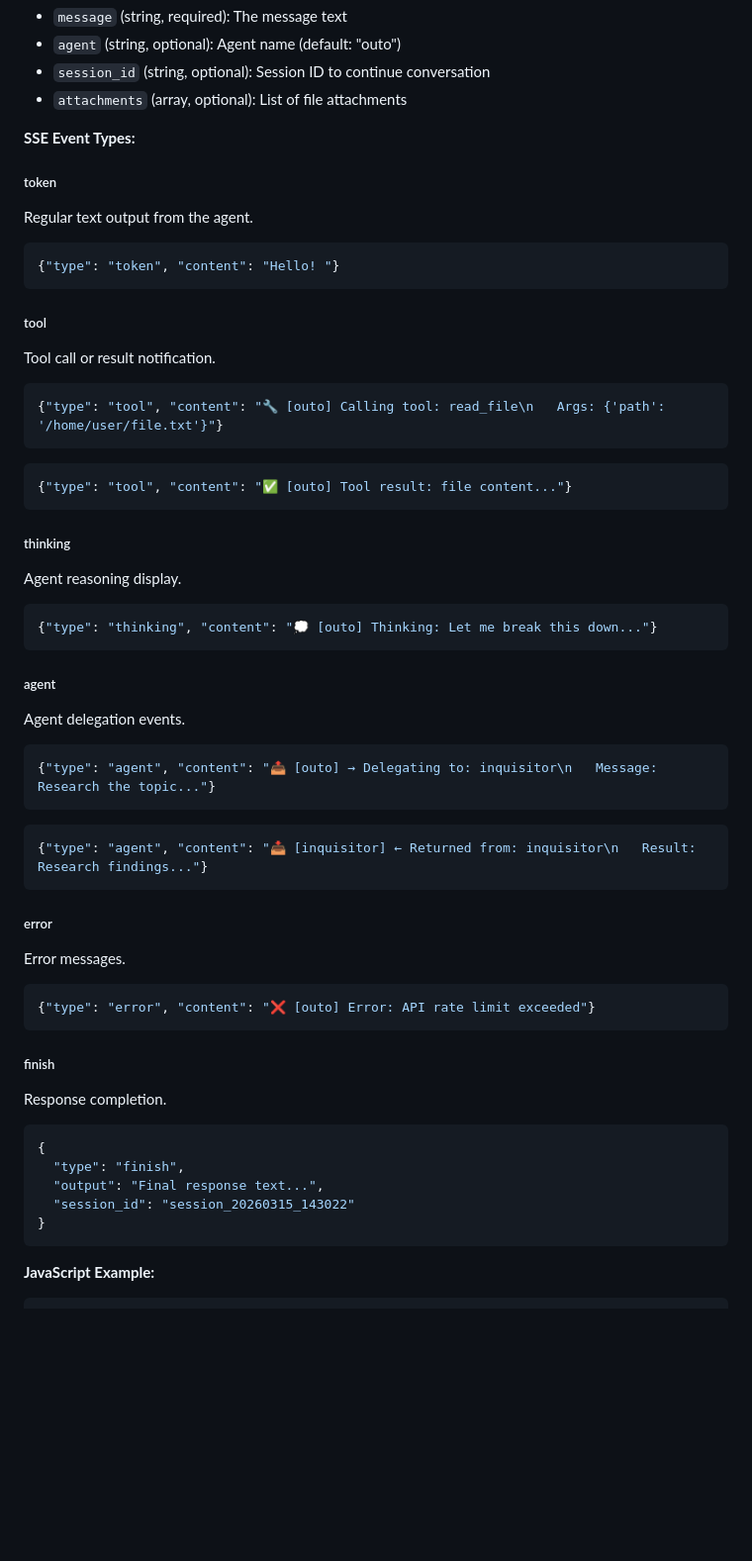
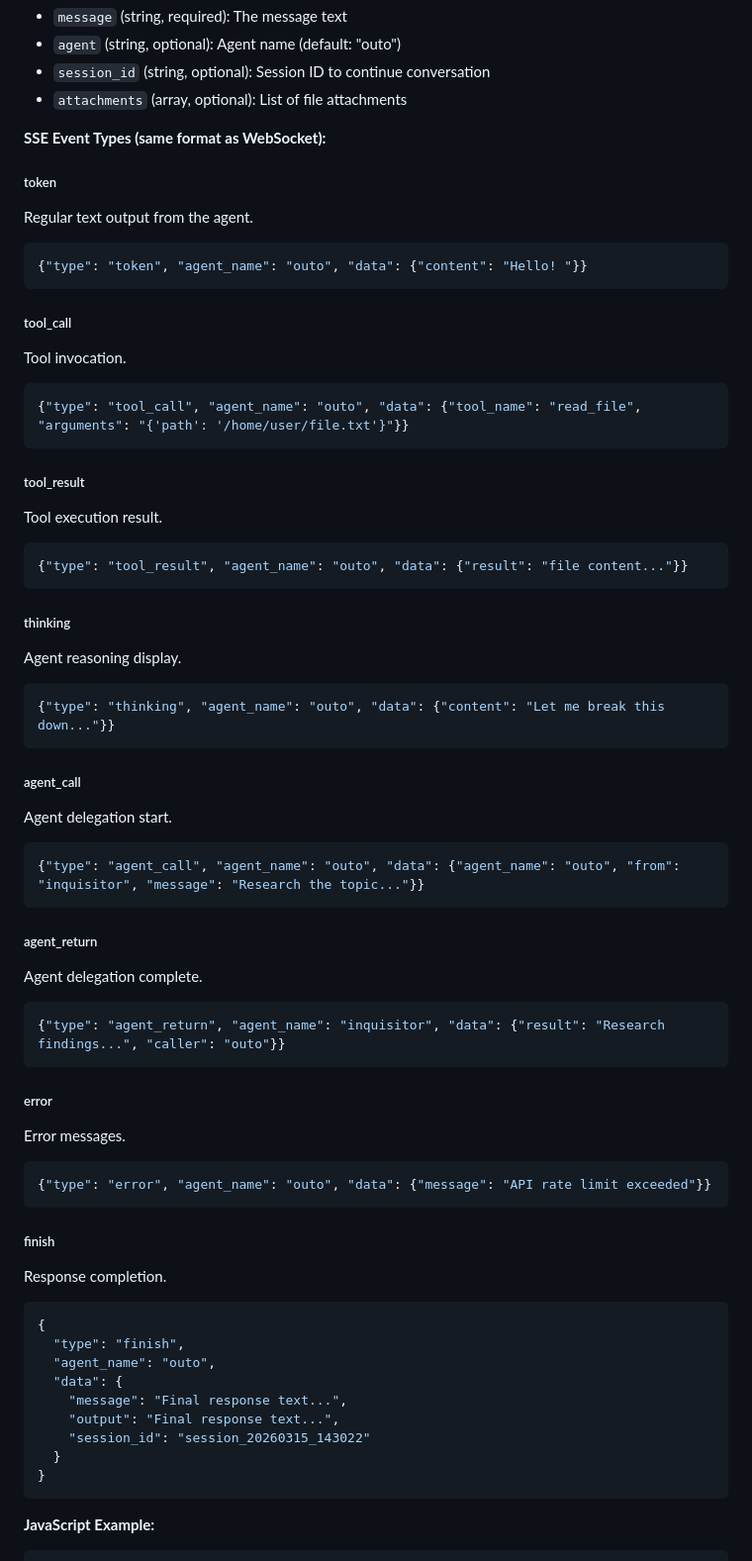
Before and after one commit to llaa33219/outobot, a Markdown page: ai-docs/API.md, the part around the change. Shown at 99% size. GitHub-like rendering; blank space fills up the shorter version.

````diff
--- a/ai-docs/API.md
+++ b/ai-docs/API.md
@@ -370,26 +370,30 @@ Streaming chat using Server-Sent Events (SSE).
 - `session_id` (string, optional): Session ID to continue conversation
 - `attachments` (array, optional): List of file attachments
 
-**SSE Event Types:**
+**SSE Event Types (same format as WebSocket):**
 
 ##### token
 
 Regular text output from the agent.
 
 ```json
-{"type": "token", "content": "Hello! "}
+{"type": "token", "agent_name": "outo", "data": {"content": "Hello! "}}
 ```
 
-##### tool
+##### tool_call
 
-Tool call or result notification.
+Tool invocation.
 
 ```json
-{"type": "tool", "content": "🔧 [outo] Calling tool: read_file\n   Args: {'path': '/home/user/file.txt'}"}
+{"type": "tool_call", "agent_name": "outo", "data": {"tool_name": "read_file", "arguments": "{'path': '/home/user/file.txt'}"}}
 ```
 
+##### tool_result
+
+Tool execution result.
+
 ```json
-{"type": "tool", "content": "✅ [outo] Tool result: file content..."}
+{"type": "tool_result", "agent_name": "outo", "data": {"result": "file content..."}}
 ```
 
 ##### thinking
@@ -397,19 +401,23 @@ Tool call or result notification.
 Agent reasoning display.
 
 ```json
-{"type": "thinking", "content": "💭 [outo] Thinking: Let me break this down..."}
+{"type": "thinking", "agent_name": "outo", "data": {"content": "Let me break this down..."}}
 ```
 
-##### agent
+##### agent_call
 
-Agent delegation events.
+Agent delegation start.
 
 ```json
-{"type": "agent", "content": "📤 [outo] → Delegating to: inquisitor\n   Message: Research the topic..."}
+{"type": "agent_call", "agent_name": "outo", "data": {"agent_name": "outo", "from": "inquisitor", "message": "Research the topic..."}}
 ```
 
+##### agent_return
+
+Agent delegation complete.
+
 ```json
-{"type": "agent", "content": "📥 [inquisitor] ← Returned from: inquisitor\n   Result: Research findings..."}
+{"type": "agent_return", "agent_name": "inquisitor", "data": {"result": "Research findings...", "caller": "outo"}}
 ```
 
 ##### error
@@ -417,7 +425,7 @@ Agent delegation events.
 Error messages.
 
 ```json
-{"type": "error", "content": "❌ [outo] Error: API rate limit exceeded"}
+{"type": "error", "agent_name": "outo", "data": {"message": "API rate limit exceeded"}}
 ```
 
 ##### finish
@@ -427,8 +435,12 @@ Response completion.
 ```json
 {
   "type": "finish",
-  "output": "Final response text...",
-  "session_id": "session_20260315_143022"
+  "agent_name": "outo",
+  "data": {
+    "message": "Final response text...",
+    "output": "Final response text...",
+    "session_id": "session_20260315_143022"
+  }
 }
 ```
 
````
Also changed, not shown: ai-docs/SESSIONS.md (+11 -8 lines).
